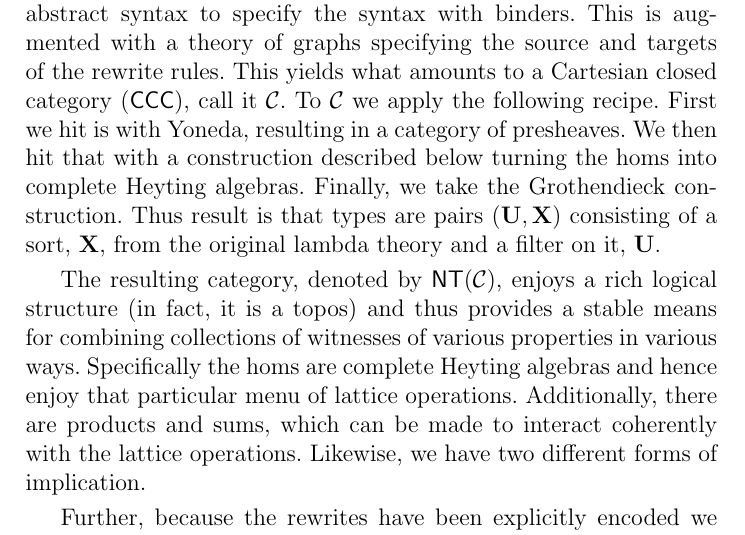
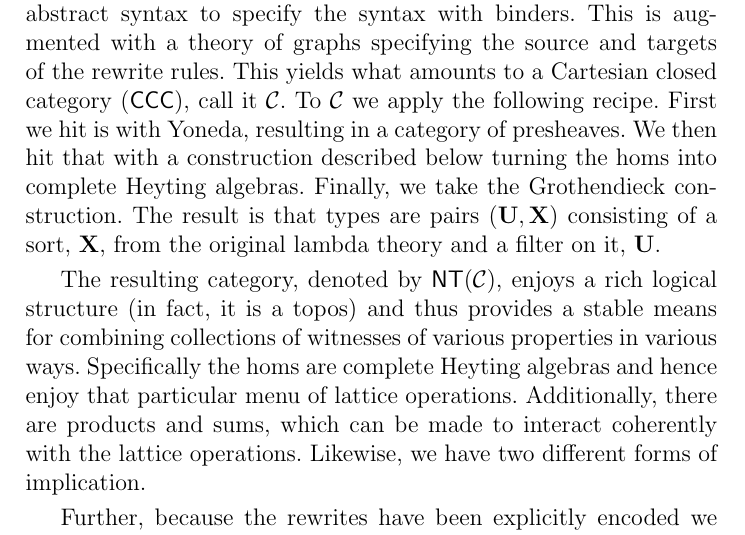
Before and after one commit to leithaus/rho4u, a LaTeX paper (oslf/oslf.tex, which reads oslf/oslf.intro.tex): part of page 2 of 23, cut so that both start at the same text. Compiled offline with pdfLaTeX; a LaTeX package or settings file that is missing is left out.

Commit message:
fixed a typo

```diff
--- a/oslf/oslf.intro.tex
+++ b/oslf/oslf.intro.tex
@@ -39,7 +39,7 @@ rewrite rules. This yields what amounts to a Cartesian closed category
 following recipe. First we hit is with Yoneda, resulting in a category
 of presheaves. We then hit that with a construction described below
 turning the homs into complete Heyting algebras. Finally, we take the
-Grothendieck construction. Thus result is that types are pairs
+Grothendieck construction. The result is that types are pairs
 $(\mathbf{U}, \mathbf{X})$ consisting of a sort, $\mathbf{X}$, from
 the original lambda theory and a filter on it, $\mathbf{U}$.
 
```
Also changed, not shown: oslf/oslf.pdf.
